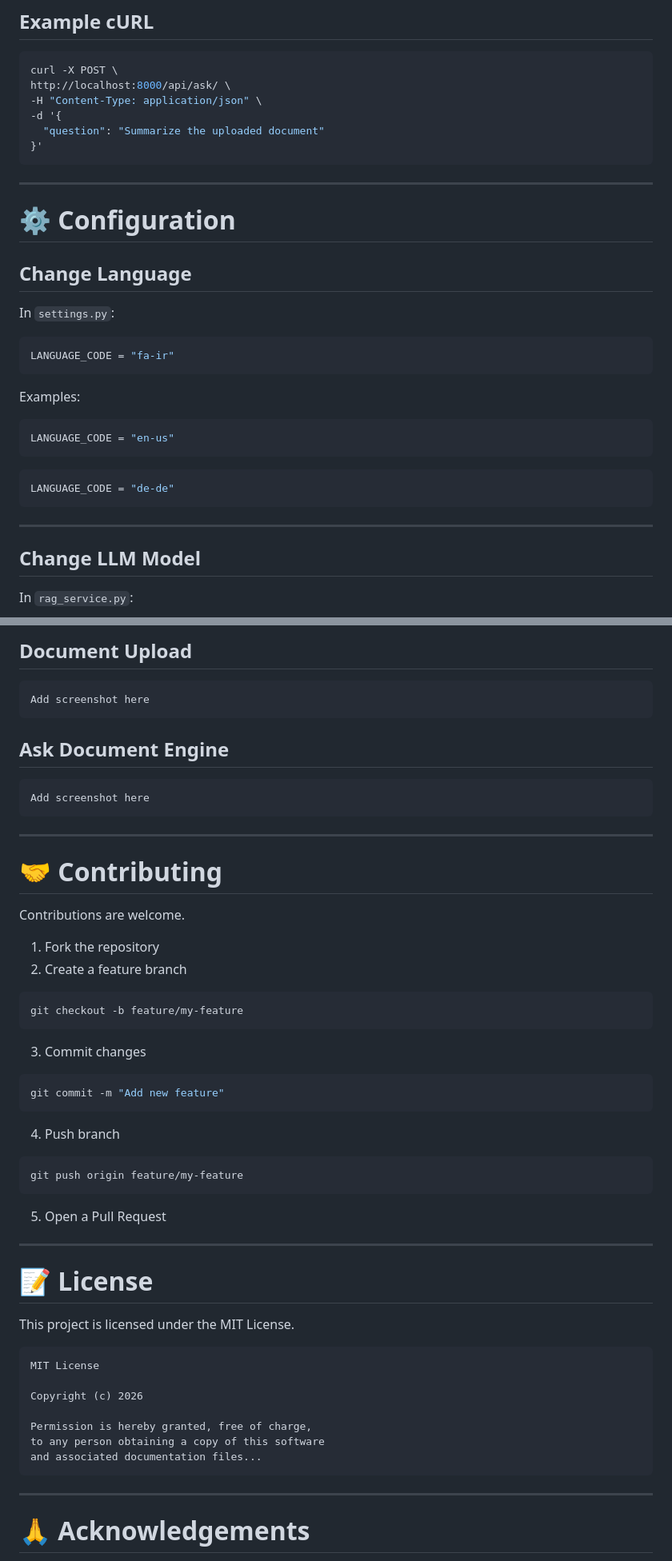
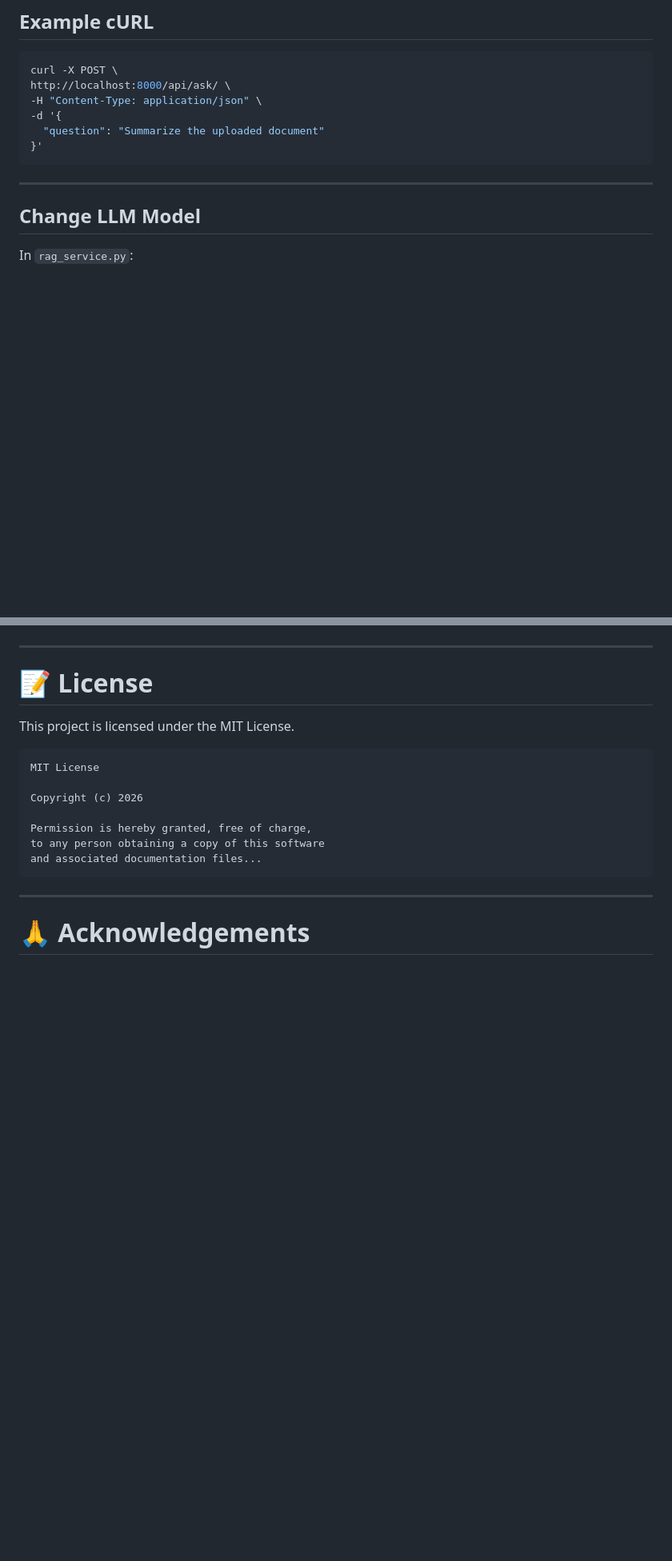
Before and after one commit to yan-jordan/RAG, a Markdown page: README.md, 2 parts joined by grey strips. Shown at 80% size. GitHub-like rendering; blank space fills up the shorter version.

````diff
--- a/README.md
+++ b/README.md
@@ -372,27 +372,6 @@ http://localhost:8000/api/ask/ \
 
 ---
 
-# ⚙️ Configuration
-
-## Change Language
-
-In `settings.py`:
-
-```python
-LANGUAGE_CODE = "fa-ir"
-```
-
-Examples:
-
-```python
-LANGUAGE_CODE = "en-us"
-```
-
-```python
-LANGUAGE_CODE = "de-de"
-```
-
----
 
 ## Change LLM Model
 
@@ -556,42 +532,4 @@ Add screenshot here
 
-## Document Upload
-
-```text
-Add screenshot here
-```
-
-## Ask Document Engine
-
-```text
-Add screenshot here
-```
-
----
-
-# 🤝 Contributing
-
-Contributions are welcome.
-
-1. Fork the repository
-2. Create a feature branch
-
-```bash
-git checkout -b feature/my-feature
-```
-
-3. Commit changes
-
-```bash
-git commit -m "Add new feature"
-```
-
-4. Push branch
-
-```bash
-git push origin feature/my-feature
-```
-
-5. Open a Pull Request
 
 ---
 
````
Also changed, not shown: other parts of README.md (+2 -5 lines).
